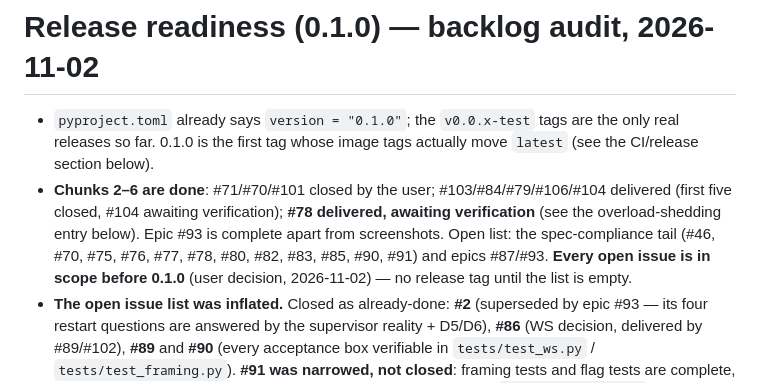
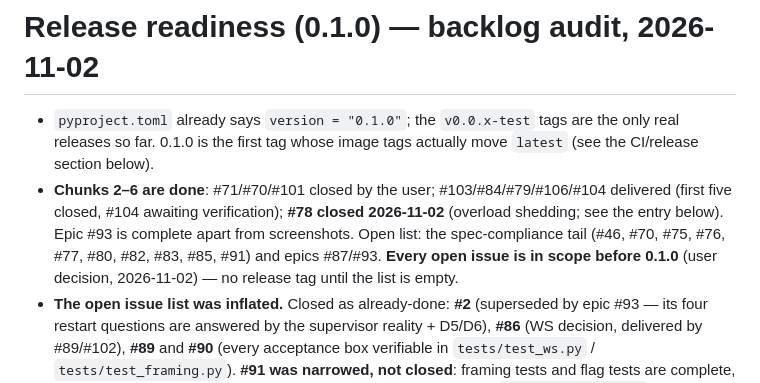
Before and after one commit to agardnerIT/opamp-server-py, a Markdown page: memory.md, the part around the change. Drawn GitHub-style.

Commit message:
docs(memory): #78 (overload shedding) closed

```diff
--- a/memory.md
+++ b/memory.md
@@ -200,7 +200,7 @@
 # Release readiness (0.1.0) — backlog audit, 2026-11-02
 
 - `pyproject.toml` already says `version = "0.1.0"`; the `v0.0.x-test` tags are the only real releases so far. 0.1.0 is the first tag whose image tags actually move `latest` (see the CI/release section below).
-- **Chunks 2–6 are done**: #71/#70/#101 closed by the user; #103/#84/#79/#106/#104 delivered (first five closed, #104 awaiting verification); **#78 delivered, awaiting verification** (see the overload-shedding entry below). Epic #93 is complete apart from screenshots. Open list: the spec-compliance tail (#46, #70, #75, #76, #77, #78, #80, #82, #83, #85, #90, #91) and epics #87/#93. **Every open issue is in scope before 0.1.0** (user decision, 2026-11-02) — no release tag until the list is empty.
+- **Chunks 2–6 are done**: #71/#70/#101 closed by the user; #103/#84/#79/#106/#104 delivered (first five closed, #104 awaiting verification); **#78 closed 2026-11-02** (overload shedding; see the entry below). Epic #93 is complete apart from screenshots. Open list: the spec-compliance tail (#46, #70, #75, #76, #77, #80, #82, #83, #85, #91) and epics #87/#93. **Every open issue is in scope before 0.1.0** (user decision, 2026-11-02) — no release tag until the list is empty.
 - **The open issue list was inflated.** Closed as already-done: **#2** (superseded by epic #93 — its four restart questions are answered by the supervisor reality + D5/D6), **#86** (WS decision, delivered by #89/#102), **#89** and **#90** (every acceptance box verifiable in `tests/test_ws.py` / `tests/test_framing.py`). **#91 was narrowed, not closed**: framing tests and flag tests are complete, but the parity suite parametrises only 2 scenarios over http/ws and `tests/ws_client.py` was never extracted — that is a coverage gap of behaviour that already works, so it is deliberately **not** a 0.1.0 blocker.
 - Chunking for the rest is recorded on **#93** (authoritative): 0 CI gate (#110) → 1 transport correctness (#74/#73/#72) → 2 encoding + report repair (#71/#70) → 3 rollout engine (#101) → 4 API surface (#103/#79) → 5 layer parity (#106) → 6 UI (#105 then #104). One chunk per session, on purpose.
 - **Scope cut for 0.1.0**: backend-safe release — config push from API/CLI/MCP only, Streamlit Remote Config page in 0.1.1. The epic DoD's "works from the UI" line is therefore amended; everything else stands.
```
